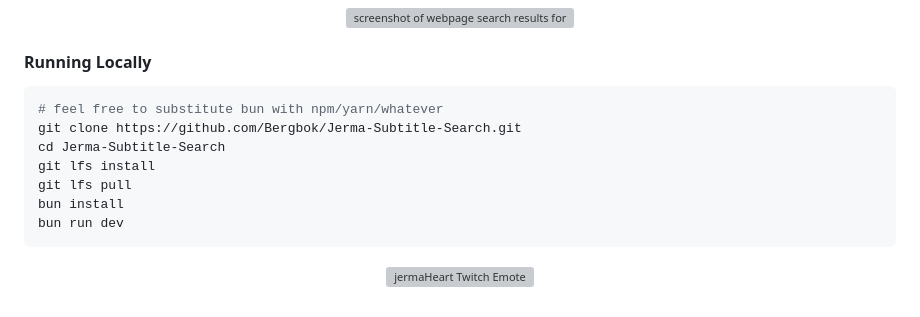
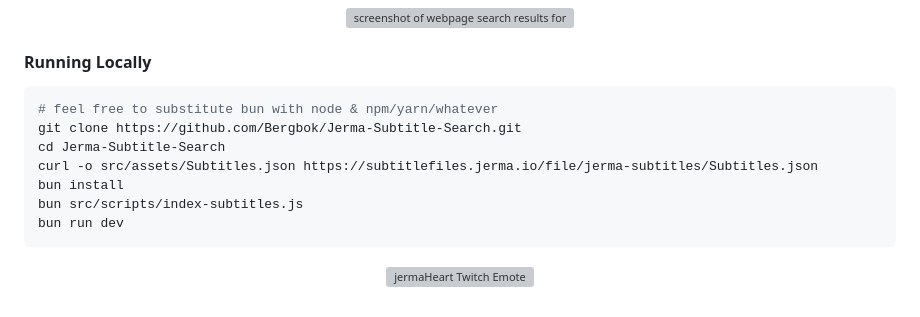
Before and after one commit to JermaSites/Jerma-Subtitle-Search, a Markdown page: README.md, the part around the change. Drawn GitHub-style; grey boxes are pictures that could not be loaded.

Commit message:
docs: update commands for running locally

````diff
--- a/README.md
+++ b/README.md
@@ -45,12 +45,12 @@ Uses [Mithril](https://github.com/MithrilJS/mithril.js), [MiniSearch](https://gi
 #### Running Locally
 
 ```bash
-# feel free to substitute bun with npm/yarn/whatever
+# feel free to substitute bun with node & npm/yarn/whatever
 git clone https://github.com/Bergbok/Jerma-Subtitle-Search.git
 cd Jerma-Subtitle-Search
-git lfs install
-git lfs pull
+curl -o src/assets/Subtitles.json https://subtitlefiles.jerma.io/file/jerma-subtitles/Subtitles.json
 bun install
+bun src/scripts/index-subtitles.js
 bun run dev
 ```
 
````
